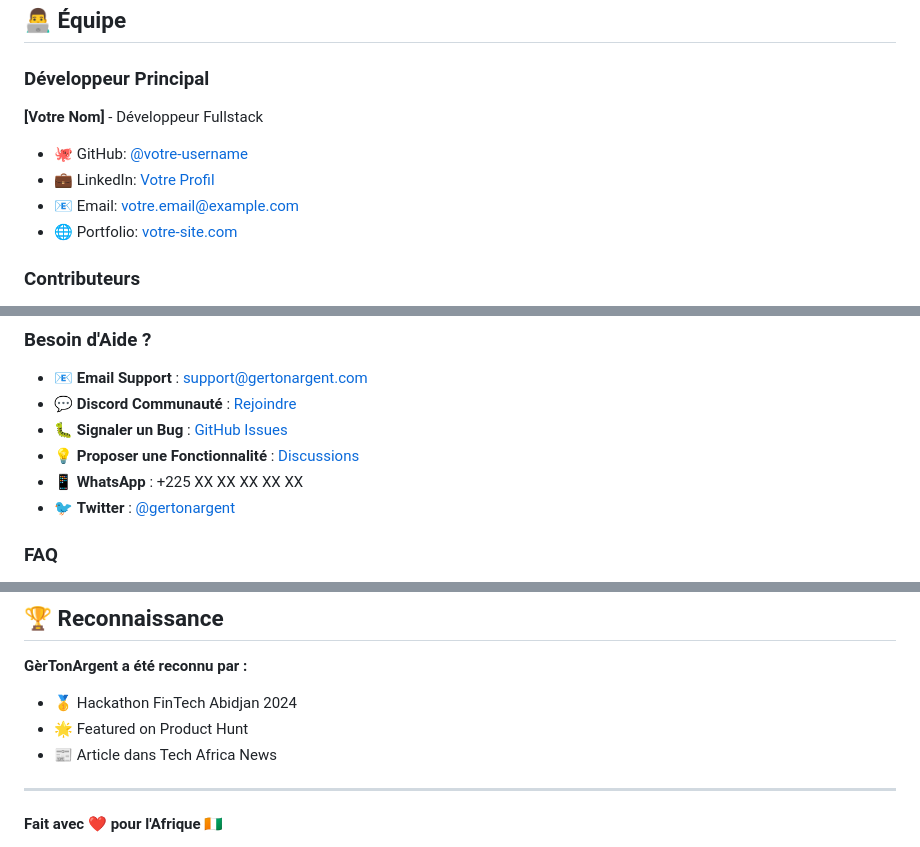
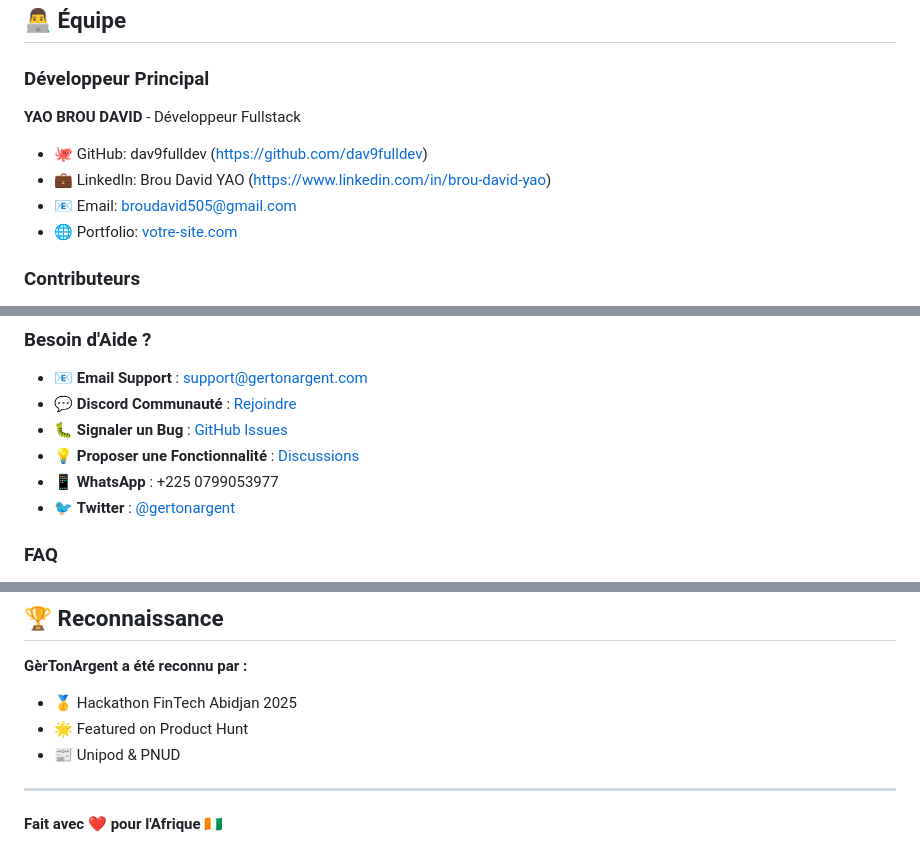
Before and after one commit to dav9fulldev/UnuipodProject, a Markdown page: README.md, 3 parts joined by grey strips. Rendered like a GitHub page.

Commit message:
Update team member details in README.md

```diff
--- a/README.md
+++ b/README.md
@@ -742,10 +742,10 @@ FITNESS FOR A PARTICULAR PURPOSE AND NONINFRINGEMENT.
 ## 👨‍💻 Équipe
 
 ### Développeur Principal
-**[Votre Nom]** - Développeur Fullstack
-- 🐙 GitHub: [@votre-username](https://github.com/votre-username)
-- 💼 LinkedIn: [Votre Profil](https://linkedin.com/in/votre-profil)
-- 📧 Email: votre.email@example.com
+**YAO BROU DAVID** - Développeur Fullstack
+- 🐙 GitHub: dav9fulldev (https://github.com/dav9fulldev)
+- 💼 LinkedIn: Brou David YAO (https://www.linkedin.com/in/brou-david-yao)
+- 📧 Email: broudavid505@gmail.com
 - 🌐 Portfolio: [votre-site.com](https://votre-site.com)
 
 ### Contributeurs
@@ -772,7 +772,7 @@ Merci à tous ceux qui ont contribué ! 🙏
 - 💬 **Discord Communauté** : [Rejoindre](https://discord.gg/gertonargent)
 - 🐛 **Signaler un Bug** : [GitHub Issues](https://github.com/votre-username/gertonargent-v2/issues)
 - 💡 **Proposer une Fonctionnalité** : [Discussions](https://github.com/votre-username/gertonargent-v2/discussions)
-- 📱 **WhatsApp** : +225 XX XX XX XX XX
+- 📱 **WhatsApp** : +225 0799053977
 - 🐦 **Twitter** : [@gertonargent](https://twitter.com/gertonargent)
 
 ### FAQ
@@ -839,9 +839,9 @@ Permettre à chaque africain de prendre le contrôle de ses finances grâce à u
 ## 🏆 Reconnaissance
 
 **GèrTonArgent a été reconnu par :**
-- 🥇 Hackathon FinTech Abidjan 2024
+- 🥇 Hackathon FinTech Abidjan 2025
 - 🌟 Featured on Product Hunt
-- 📰 Article dans Tech Africa News
+- 📰 Unipod & PNUD
 
 ---
 
```
